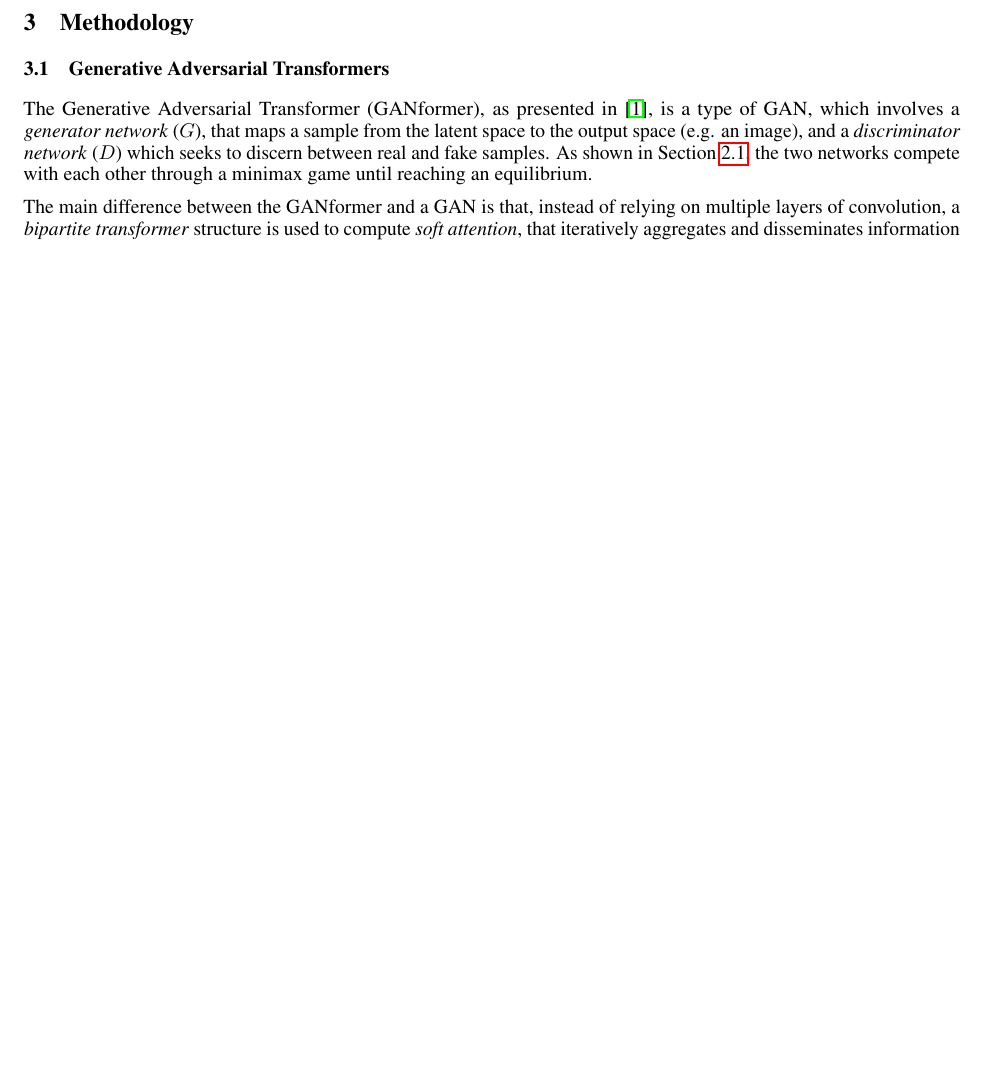
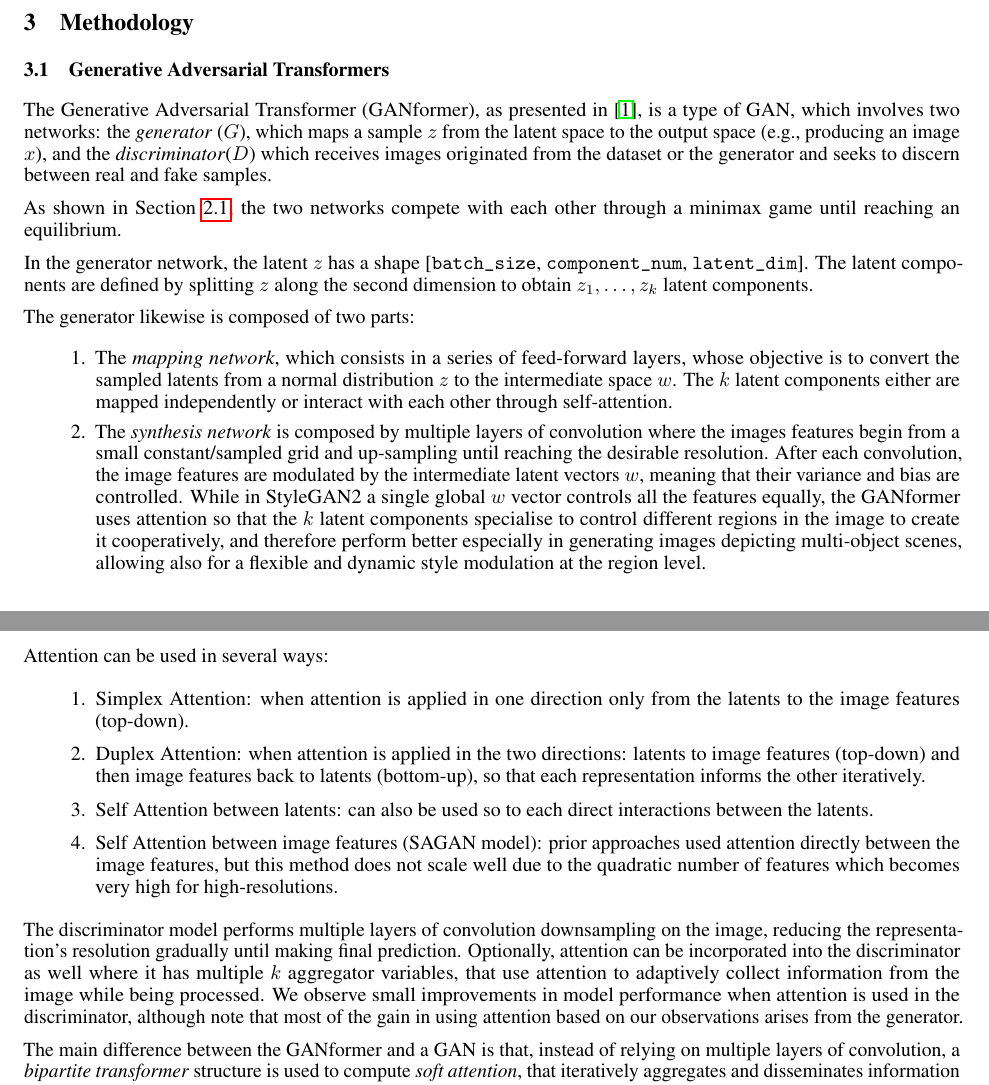
Before and after one commit to GiorgiaAuroraAdorni/gansformer-reproducibility-challenge, a LaTeX paper (report/main.tex): part of page 3 of 8 before the commit and two parts of pages 3 and 4 of 8 after it, the two joined at a grey line, cut so that both start at the same text, the shorter picture padded with empty space. Compiled offline with pdfLaTeX.

Commit message:
Some changes to the report

```diff
--- a/report/main.tex
+++ b/report/main.tex
@@ -264,11 +264,62 @@
 
 	\subsection{Generative Adversarial Transformers}%TODO fixme
 	The Generative Adversarial Transformer (GANformer), as presented in \cite{hudson2021generative},
-	is a type of GAN, which involves a \textit{generator network} (${G}$), that maps a sample from
-	the latent space to the output space (e.g. an image), and a \textit{discriminator network}
-	(${D}$) which seeks to discern between real and fake samples. As shown in Section
-	\ref{sec:gan}, the two networks compete with each other through a minimax game until reaching an
-	equilibrium.
+	is a type of GAN, which involves two networks: the \textit{generator} (${G}$), which maps a sample
+	$z$ from the latent space to the output space (e.g., producing an image $x$), and the
+	\textit{discriminator}(${D}$) which receives images originated from the dataset or the generator and
+	seeks to discern between real and fake samples.
+
+	As shown in Section \ref{sec:gan}, the two networks compete with each other through a minimax
+	game until reaching an equilibrium.
+
+	%TODO this part is from the readme of te repo
+	In the generator network, the latent $z$ has a shape
+	[\texttt{batch\_size}, \texttt{component\_num}, \texttt{latent\_dim}].
+	%\texttt{component\_num} is = 1 for the StyleGAN while >1 for the GANformer.
+	The latent components are defined by splitting $z$ along the second dimension to obtain $z_1,
+	\dots, z_k$ latent components.
+
+	The generator likewise is composed of two parts:
+	\begin{enumerate}
+		\item The \textit{mapping network}, which consists in a series of feed-forward layers, whose
+		objective is to convert the sampled latents from a normal distribution $z$ to the intermediate
+		space $w$. The $k$ latent components either are mapped independently or interact with each
+		other through self-attention.
+		\item The \textit{synthesis network} is composed by multiple layers of convolution where the
+		images features begin from a small constant/sampled grid and up-sampling until reaching the
+		desirable resolution.
+		After each convolution, the image features are modulated by the intermediate latent vectors $w$,
+		meaning that their variance and bias are controlled.
+		While in StyleGAN2 a single global $w$ vector controls all the features equally, the GANformer
+		uses attention so that the $k$ latent components specialise to control different regions in the
+		image to create it cooperatively, and therefore perform better especially in generating images
+		depicting multi-object scenes, allowing also for a flexible and dynamic style modulation at the
+		region level.
+	\end{enumerate}
+
+	Attention can be used in several ways:
+	\begin{enumerate}
+		\item Simplex Attention: when attention is applied in one direction only from the latents to the
+		image features (top-down).
+		\item Duplex Attention: when attention is applied in the two directions: latents to image features
+		(top-down) and then image features back to latents (bottom-up), so that each representation
+		informs the other iteratively.
+		\item Self Attention between latents: can also be used so to each direct interactions between the
+		latents.
+		\item Self Attention between image features (SAGAN model): prior approaches used attention
+		directly
+		between the image features, but this method does not scale well due to the quadratic number of
+		features which becomes very high for high-resolutions.
+	\end{enumerate}
+
+	The discriminator model performs multiple layers of convolution downsampling on the image,
+	reducing the representation's resolution gradually until making final prediction.
+	Optionally, attention can be incorporated into the discriminator as well where it has multiple $k$
+	aggregator variables, that use attention to adaptively collect information from the image while being
+	processed. We observe small improvements in model performance when attention is used in the
+	discriminator, although note that most of the gain in using attention based on our observations
+	arises from the generator.
+	%TODO until here
 
 	The main difference between the GANformer and a GAN is that, instead of relying on multiple layers
 	of convolution, a \textit{bipartite transformer} structure is used to compute \textit{soft attention},
```
Also changed, not shown: report/main.pdf, report/main.tex (10 more changed lines).
